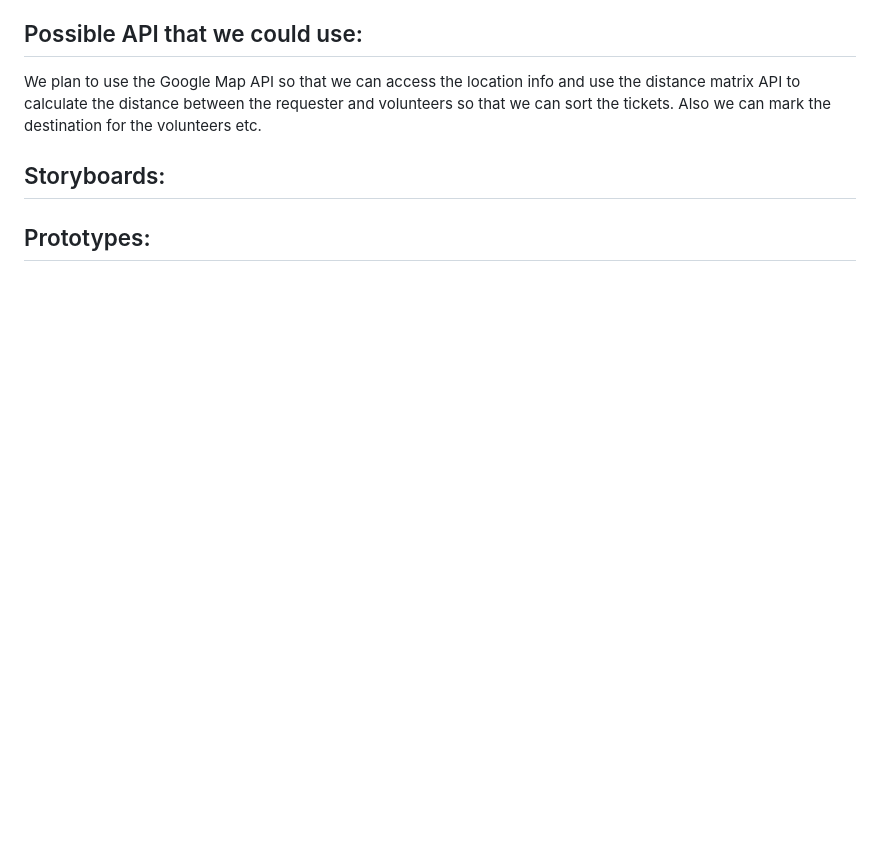
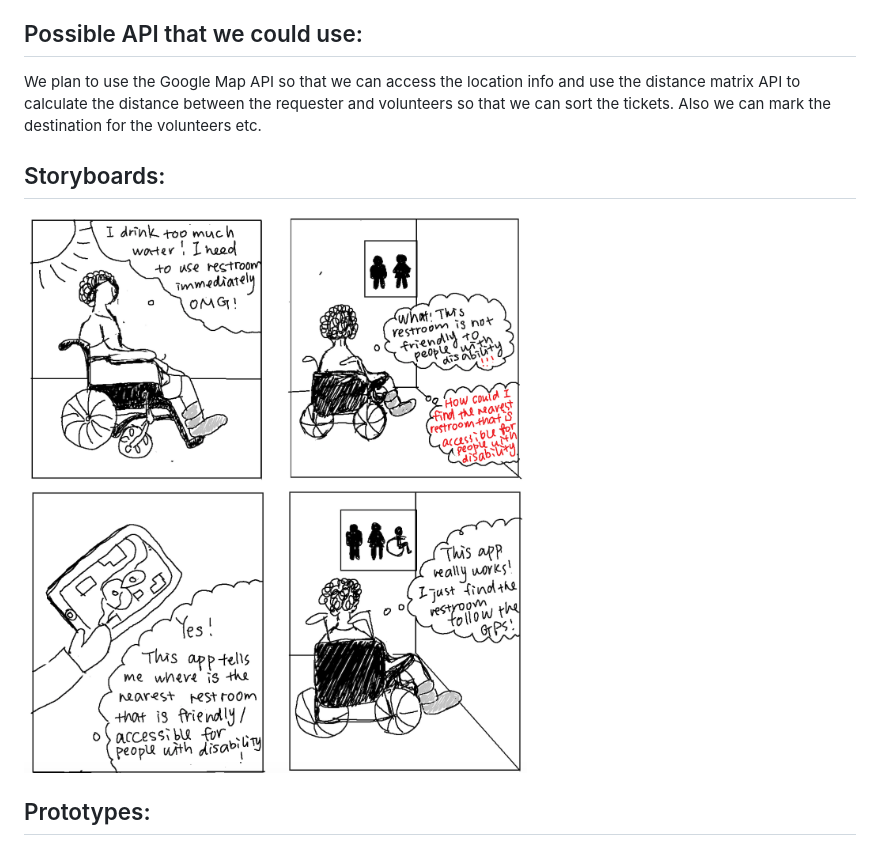
Before and after one commit to WayGold/cogs-121, a Markdown page: milestone1.md, the part around the change. GitHub-like rendering; pictures changed too: images/prototype1.png (added); blank space fills up the shorter version.

```diff
--- a/milestone1.md
+++ b/milestone1.md
@@ -19,5 +19,6 @@
   We plan to use the Google Map API so that we can access the location info and use the distance matrix API to calculate the distance between the requester and volunteers so that we can sort the tickets. Also we can mark the destination for the volunteers etc.
 
 ## Storyboards:
+  ![Prototype 1](images/prototype1.png)
 
 ## Prototypes:
```
Also changed, not shown: 1 other file.
